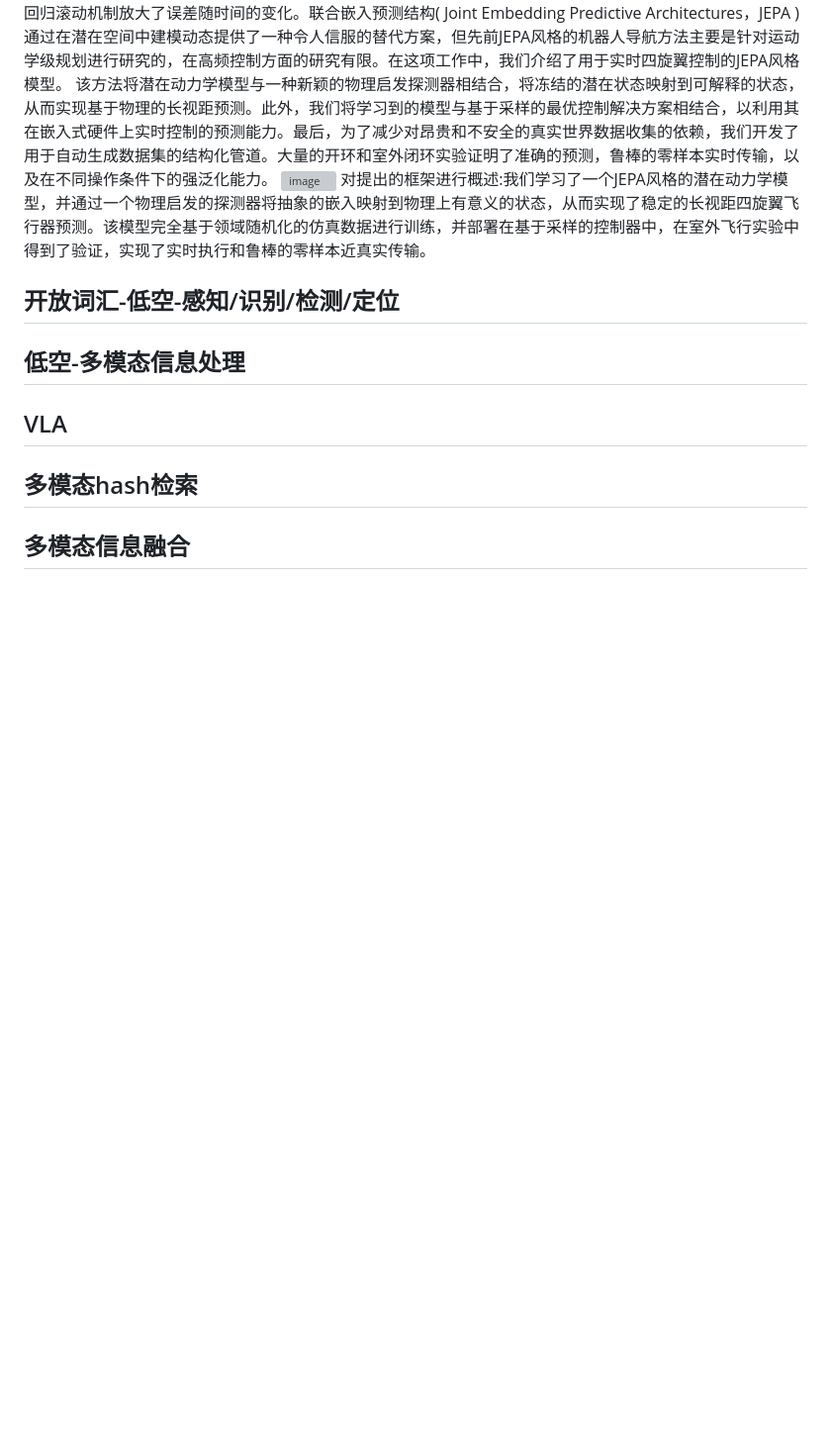
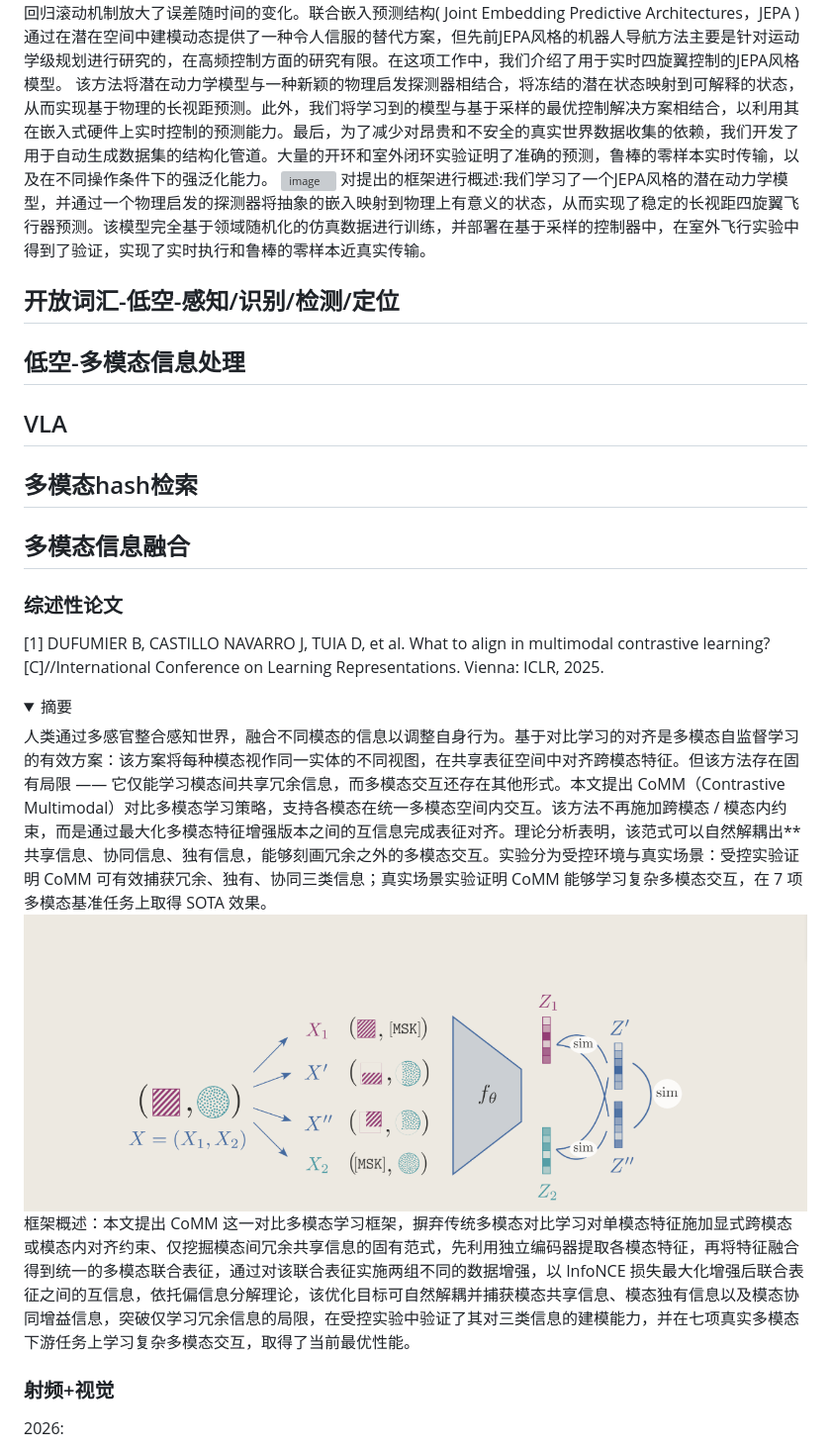
Before and after one commit to jianghuchuanshuo/LowSky-UAV-Papers, a Markdown page: README.md, the part around one of its changes. Shown at 99% size. Drawn GitHub-style; pictures changed too: assets/image-20261125105657500.png (added); folded sections open; blank space fills up the shorter version; grey boxes are pictures that could not be loaded.

Commit message:
多模态信息融合提交

```diff
--- a/README.md
+++ b/README.md
@@ -12,7 +12,6 @@ SkyJEPA：面向四旋翼无人机零样本 sim-to-real 控制的长时程世界
 对提出的框架进行概述:我们学习了一个JEPA风格的潜在动力学模型，并通过一个物理启发的探测器将抽象的嵌入映射到物理上有意义的状态，从而实现了稳定的长视距四旋翼飞行器预测。该模型完全基于领域随机化的仿真数据进行训练，并部署在基于采样的控制器中，在室外飞行实验中得到了验证，实现了实时执行和鲁棒的零样本近真实传输。
 </details>
 
-###
 
 
 
@@ -27,5 +26,20 @@ SkyJEPA：面向四旋翼无人机零样本 sim-to-real 控制的长时程世界
 
 ## 多模态hash检索
 
+## 多模态信息融合
 
-## 多模态信息融合
+### 综述性论文
+
+[1] DUFUMIER B, CASTILLO NAVARRO J, TUIA D, et al. What to align in multimodal contrastive learning?[C]//International Conference on Learning Representations. Vienna: ICLR, 2025.
+
+<details>
+<summary>摘要</summary>
+    人类通过多感官整合感知世界，融合不同模态的信息以调整自身行为。基于对比学习的对齐是多模态自监督学习的有效方案：该方案将每种模态视作同一实体的不同视图，在共享表征空间中对齐跨模态特征。但该方法存在固有局限 —— 它仅能学习模态间共享冗余信息，而多模态交互还存在其他形式。本文提出 CoMM（Contrastive Multimodal）对比多模态学习策略，支持各模态在统一多模态空间内交互。该方法不再施加跨模态 / 模态内约束，而是通过最大化多模态特征增强版本之间的互信息完成表征对齐。理论分析表明，该范式可以自然解耦出**共享信息、协同信息、独有信息，能够刻画冗余之外的多模态交互。实验分为受控环境与真实场景：受控实验证明 CoMM 可有效捕获冗余、独有、协同三类信息；真实场景实验证明 CoMM 能够学习复杂多模态交互，在 7 项多模态基准任务上取得 SOTA 效果。
+    <img src="assets/image-20261125105657500.png" alt="image-20261125105657500" style="width:88%;" /><br>
+框架概述：本文提出 CoMM 这一对比多模态学习框架，摒弃传统多模态对比学习对单模态特征施加显式跨模态或模态内对齐约束、仅挖掘模态间冗余共享信息的固有范式，先利用独立编码器提取各模态特征，再将特征融合得到统一的多模态联合表征，通过对该联合表征实施两组不同的数据增强，以 InfoNCE 损失最大化增强后联合表征之间的互信息，依托偏信息分解理论，该优化目标可自然解耦并捕获模态共享信息、模态独有信息以及模态协同增益信息，突破仅学习冗余信息的局限，在受控实验中验证了其对三类信息的建模能力，并在七项真实多模态下游任务上学习复杂多模态交互，取得了当前最优性能。
+</details>
+
+### 射频+视觉
+
+2026:
+
```
Also changed, not shown: other parts of README.md (+14 -0 lines), assets/image-20261125110441350.png (added).
